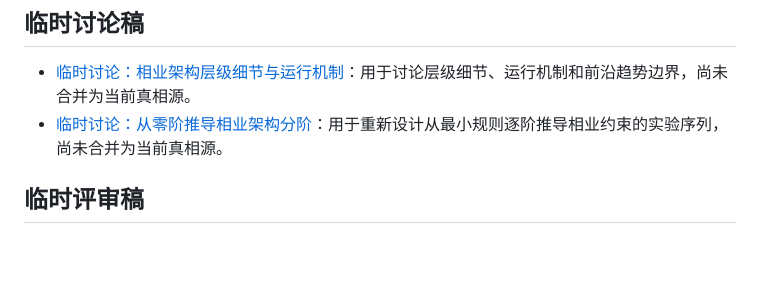
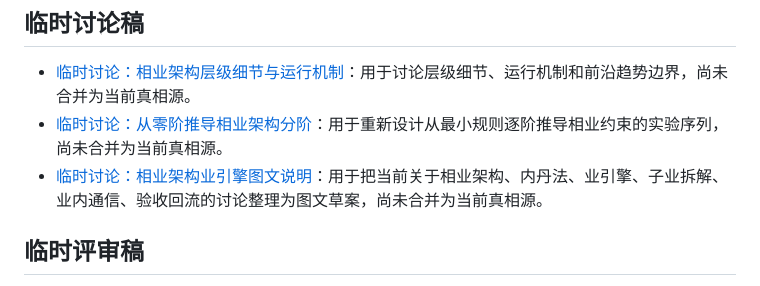
Before and after one commit to tiachuaxiyashua/jingu, a Markdown page: truth/README.md, the part around the change. Drawn GitHub-style; blank space fills up the shorter version.

```diff
--- a/truth/README.md
+++ b/truth/README.md
@@ -34,6 +34,7 @@
 
 - [临时讨论：相业架构层级细节与运行机制](./临时讨论-相业架构层级细节与运行机制.md)：用于讨论层级细节、运行机制和前沿趋势边界，尚未合并为当前真相源。
 - [临时讨论：从零阶推导相业架构分阶](./临时讨论-从零阶推导相业架构分阶.md)：用于重新设计从最小规则逐阶推导相业约束的实验序列，尚未合并为当前真相源。
+- [临时讨论：相业架构业引擎图文说明](./临时讨论-相业架构业引擎图文说明.md)：用于把当前关于相业架构、内丹法、业引擎、子业拆解、业内通信、验收回流的讨论整理为图文草案，尚未合并为当前真相源。
 
 ## 临时评审稿
 
```
Also changed, not shown: truth/临时讨论-相业架构业引擎图文说明.md (added, +371 -0 lines).
